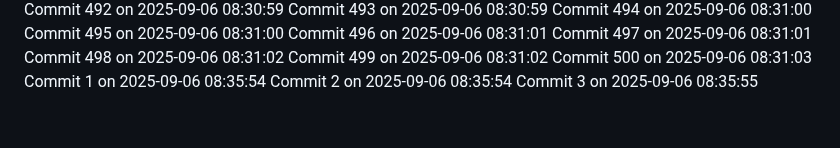
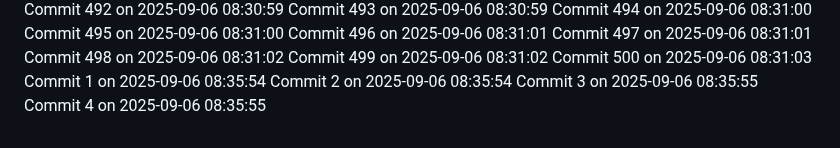
Before and after one commit to YounisDany/profile, a Markdown page: activity.md, the part around the change. Rendered like a GitHub page.

Commit message:
Auto commit 4 2025-09-06 08:35:55

```diff
--- a/activity.md
+++ b/activity.md
@@ -1052,3 +1052,4 @@ Commit 500 on 2025-09-06 08:31:03
 Commit 1 on 2025-09-06 08:35:54
 Commit 2 on 2025-09-06 08:35:54
 Commit 3 on 2025-09-06 08:35:55
+Commit 4 on 2025-09-06 08:35:55
```
